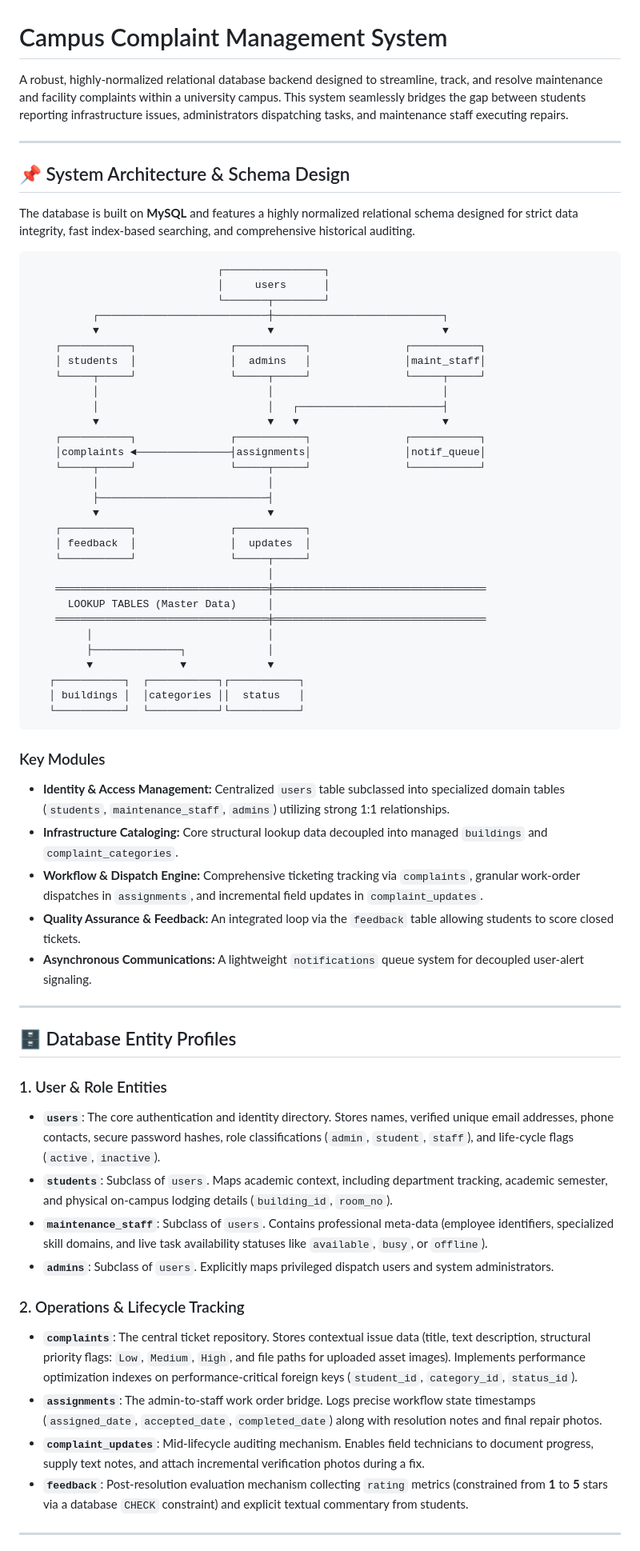
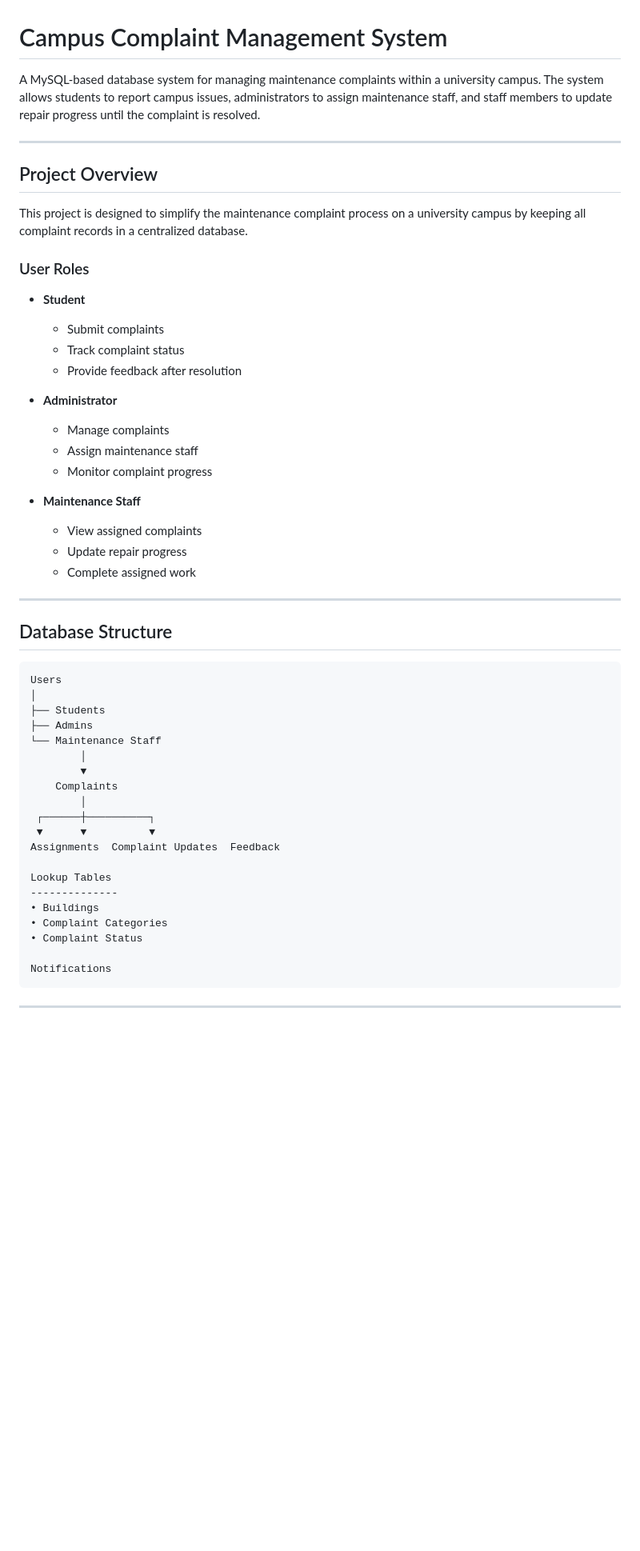
Before and after one commit to HafsaChowdhury/Campus-complaint-and-maintenance-management-system, a Markdown page: README.md, the part around one of its changes. Shown at 80% size. Drawn GitHub-style; blank space fills up the shorter version.

````diff
--- a/README.md
+++ b/README.md
@@ -1,68 +1,56 @@
 # Campus Complaint Management System
 
-A robust, highly-normalized relational database backend designed to streamline, track, and resolve maintenance and facility complaints within a university campus. This system seamlessly bridges the gap between students reporting infrastructure issues, administrators dispatching tasks, and maintenance staff executing repairs.
+A MySQL-based database system for managing maintenance complaints within a university campus. The system allows students to report campus issues, administrators to assign maintenance staff, and staff members to update repair progress until the complaint is resolved.
 
 ---
 
-## 📌 System Architecture & Schema Design
+## Project Overview
 
-The database is built on **MySQL** and features a highly normalized relational schema designed for strict data integrity, fast index-based searching, and comprehensive historical auditing.
+This project is designed to simplify the maintenance complaint process on a university campus by keeping all complaint records in a centralized database.
 
-```
-                              ┌────────────────┐
-                              │     users      │
-                              └───────┬────────┘
-          ┌───────────────────────────┼───────────────────────────┐
-          ▼                           ▼                           ▼
-    ┌───────────┐               ┌───────────┐               ┌───────────┐
-    │ students  │               │  admins   │               │maint_staff│
-    └─────┬─────┘               └─────┬─────┘               └─────┬─────┘
-          │                           │                           │
-          │                           │   ┌───────────────────────┤
-          ▼                           ▼   ▼                       ▼
-    ┌───────────┐               ┌───────────┐               ┌───────────┐
-    │complaints ◄───────────────┤assignments│               │notif_queue│
-    └─────┬─────┘               └─────┬─────┘               └───────────┘
-          │                           │
-          ├───────────────────────────┤
-          ▼                           ▼
-    ┌───────────┐               ┌───────────┐
-    │ feedback  │               │  updates  │
-    └───────────┘               └─────┬─────┘
-                                      │
-    ══════════════════════════════════╪══════════════════════════════════
-      LOOKUP TABLES (Master Data)     │
-    ══════════════════════════════════╪══════════════════════════════════
-         │                            │
-         ├──────────────┐             │
-         ▼              ▼             ▼
-   ┌───────────┐  ┌───────────┐┌───────────┐
-   │ buildings │  │categories ││  status   │
-   └───────────┘  └───────────┘└───────────┘
-```
+### User Roles
 
-### Key Modules
-*   **Identity & Access Management:** Centralized `users` table subclassed into specialized domain tables (`students`, `maintenance_staff`, `admins`) utilizing strong 1:1 relationships.
-*   **Infrastructure Cataloging:** Core structural lookup data decoupled into managed `buildings` and `complaint_categories`.
-*   **Workflow & Dispatch Engine:** Comprehensive ticketing tracking via `complaints`, granular work-order dispatches in `assignments`, and incremental field updates in `complaint_updates`.
-*   **Quality Assurance & Feedback:** An integrated loop via the `feedback` table allowing students to score closed tickets.
-*   **Asynchronous Communications:** A lightweight `notifications` queue system for decoupled user-alert signaling.
+- **Student**
+  - Submit complaints
+  - Track complaint status
+  - Provide feedback after resolution
+
+- **Administrator**
+  - Manage complaints
+  - Assign maintenance staff
+  - Monitor complaint progress
+
+- **Maintenance Staff**
+  - View assigned complaints
+  - Update repair progress
+  - Complete assigned work
 
 ---
 
-## 🗄️ Database Entity Profiles
+## Database Structure
 
-### 1. User & Role Entities
-*   **`users`**: The core authentication and identity directory. Stores names, verified unique email addresses, phone contacts, secure password hashes, role classifications (`admin`, `student`, `staff`), and life-cycle flags (`active`, `inactive`).
-*   **`students`**: Subclass of `users`. Maps academic context, including department tracking, academic semester, and physical on-campus lodging details (`building_id`, `room_no`).
-*   **`maintenance_staff`**: Subclass of `users`. Contains professional meta-data (employee identifiers, specialized skill domains, and live task availability statuses like `available`, `busy`, or `offline`).
-*   **`admins`**: Subclass of `users`. Explicitly maps privileged dispatch users and system administrators.
+```
+Users
+│
+├── Students
+├── Admins
+└── Maintenance Staff
+        │
+        ▼
+    Complaints
+        │
+ ┌──────┼──────────┐
+ ▼      ▼          ▼
+Assignments  Complaint Updates  Feedback
 
-### 2. Operations & Lifecycle Tracking
-*   **`complaints`**: The central ticket repository. Stores contextual issue data (title, text description, structural priority flags: `Low`, `Medium`, `High`, and file paths for uploaded asset images). Implements performance optimization indexes on performance-critical foreign keys (`student_id`, `category_id`, `status_id`).
-*   **`assignments`**: The admin-to-staff work order bridge. Logs precise workflow state timestamps (`assigned_date`, `accepted_date`, `completed_date`) along with resolution notes and final repair photos.
-*   **`complaint_updates`**: Mid-lifecycle auditing mechanism. Enables field technicians to document progress, supply text notes, and attach incremental verification photos during a fix.
-*   **`feedback`**: Post-resolution evaluation mechanism collecting `rating` metrics (constrained from **1** to **5** stars via a database `CHECK` constraint) and explicit textual commentary from students.
+Lookup Tables
+--------------
+• Buildings
+• Complaint Categories
+• Complaint Status
+
+Notifications
+```
 
 ---
 
````
Also changed, not shown: other parts of README.md (+314 -23 lines).
